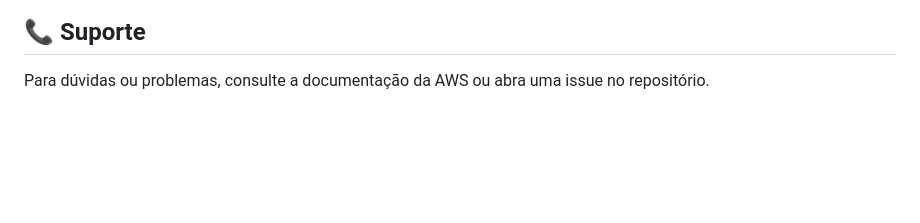
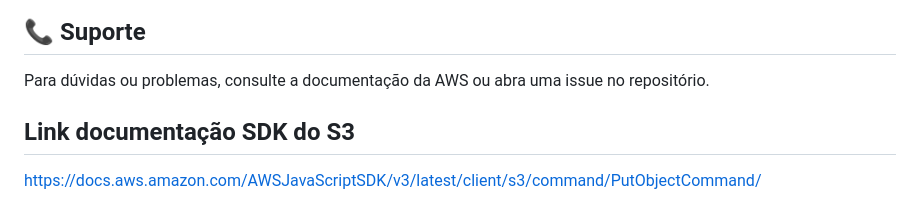
Before and after one commit to iagomauricioo/estudos-aws-academy-senai, a Markdown page: README.md, the part around the change. GitHub-like rendering; blank space fills up the shorter version.

Commit message:
adicionando link da documentação do SDK do S3 ao README

```diff
--- a/README.md
+++ b/README.md
@@ -127,3 +127,7 @@ Contribuições são bem-vindas! Por favor, abra uma issue ou pull request para
 ## 📞 Suporte
 
 Para dúvidas ou problemas, consulte a documentação da AWS ou abra uma issue no repositório.
+
+## Link documentação SDK do S3
+
+https://docs.aws.amazon.com/AWSJavaScriptSDK/v3/latest/client/s3/command/PutObjectCommand/
```
